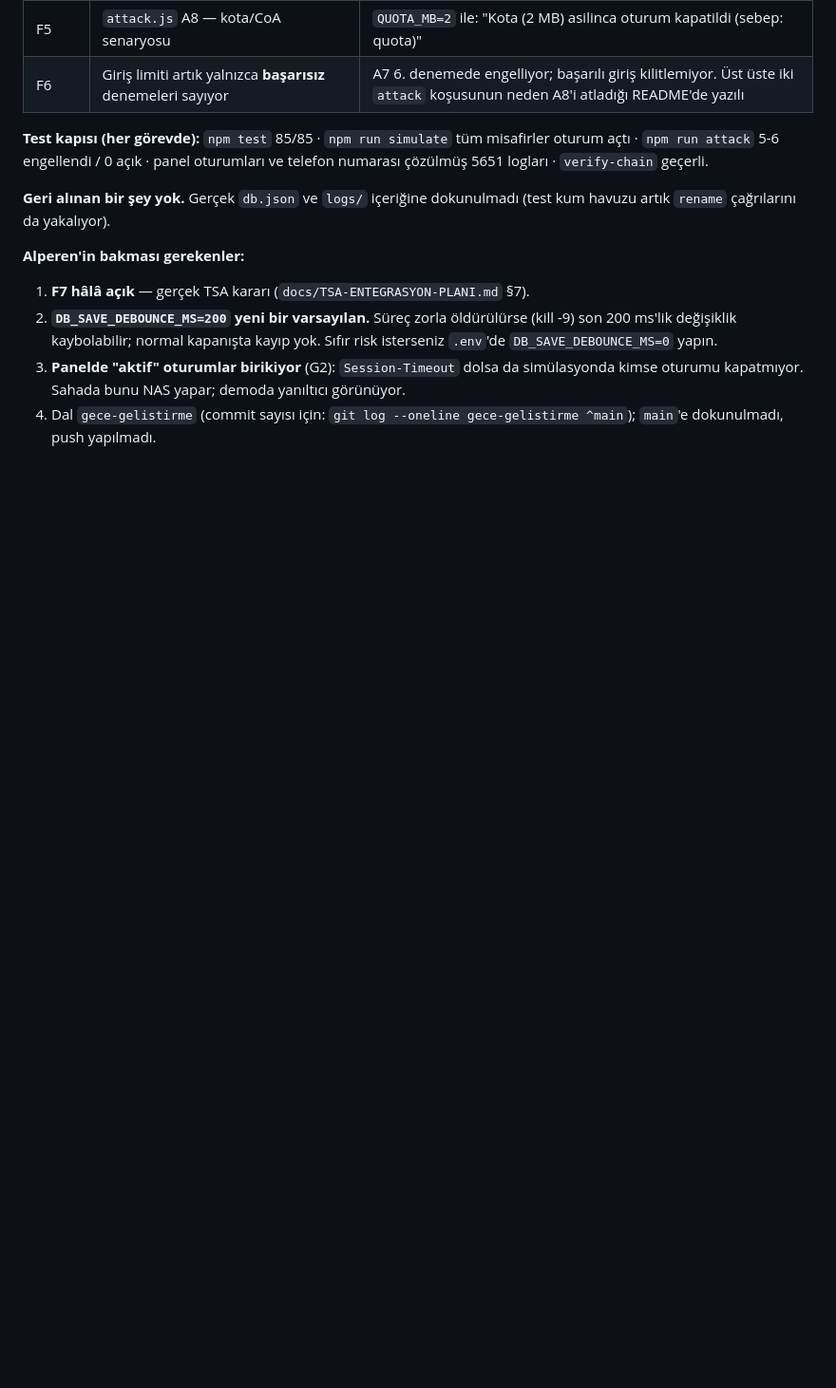
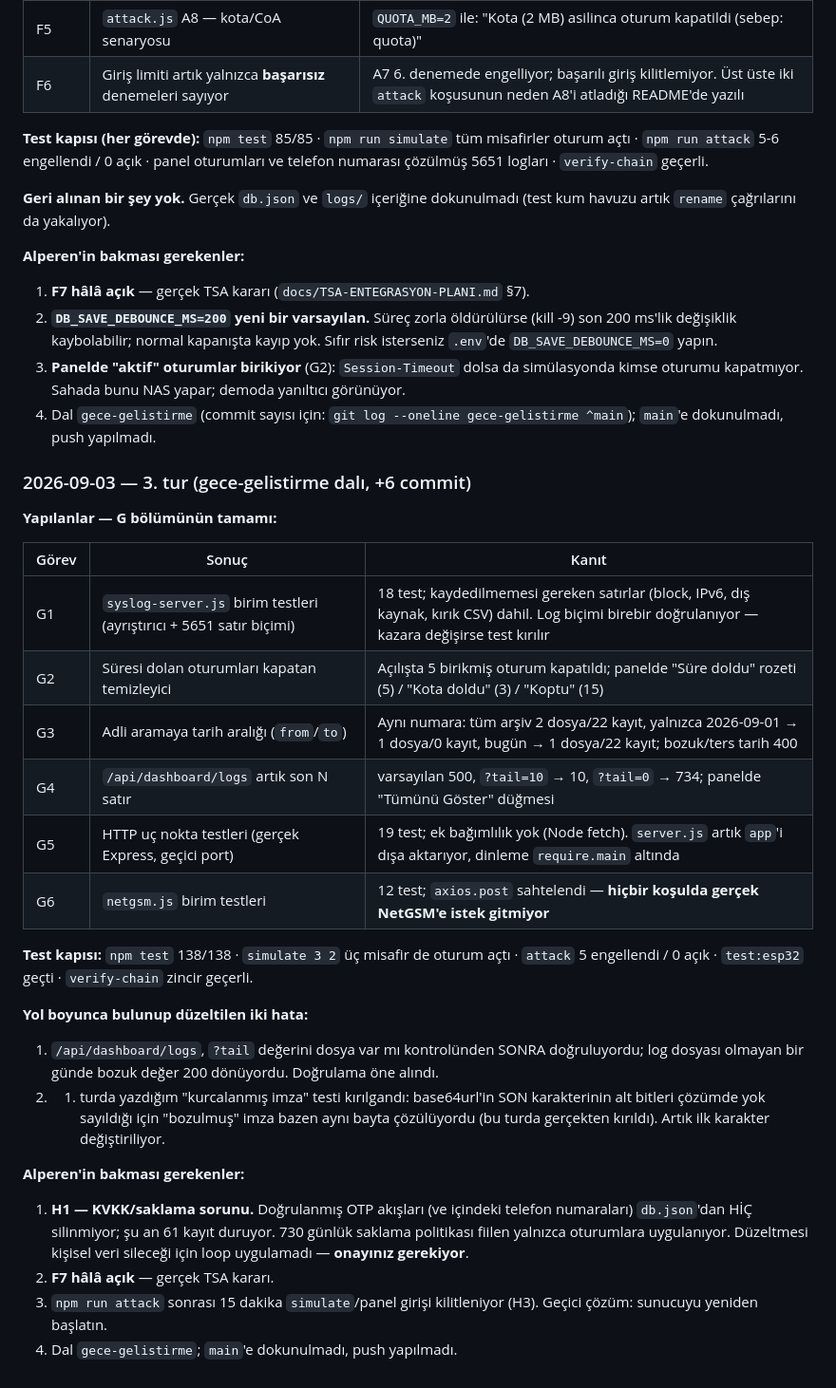
Before and after one commit to alperenks/wifi-system, a Markdown page: docs/GECE-LOOP.md, the part around one of its changes. Shown at 95% size. Drawn GitHub-style; blank space fills up the shorter version.

```diff
--- a/docs/GECE-LOOP.md
+++ b/docs/GECE-LOOP.md
@@ -241,3 +272,36 @@ numarası çözülmüş 5651 logları · `verify-chain` geçerli.
    kimse oturumu kapatmıyor. Sahada bunu NAS yapar; demoda yanıltıcı görünüyor.
 4. Dal `gece-gelistirme` (commit sayısı için: `git log --oneline gece-gelistirme ^main`);
    `main`'e dokunulmadı, push yapılmadı.
+
+### 2026-09-03 — 3. tur (gece-gelistirme dalı, +6 commit)
+
+**Yapılanlar — G bölümünün tamamı:**
+
+| Görev | Sonuç | Kanıt |
+|---|---|---|
+| G1 | `syslog-server.js` birim testleri (ayrıştırıcı + 5651 satır biçimi) | 18 test; kaydedilmemesi gereken satırlar (block, IPv6, dış kaynak, kırık CSV) dahil. Log biçimi birebir doğrulanıyor — kazara değişirse test kırılır |
+| G2 | Süresi dolan oturumları kapatan temizleyici | Açılışta 5 birikmiş oturum kapatıldı; panelde "Süre doldu" rozeti (5) / "Kota doldu" (3) / "Koptu" (15) |
+| G3 | Adli aramaya tarih aralığı (`from`/`to`) | Aynı numara: tüm arşiv 2 dosya/22 kayıt, yalnızca 2026-09-01 → 1 dosya/0 kayıt, bugün → 1 dosya/22 kayıt; bozuk/ters tarih 400 |
+| G4 | `/api/dashboard/logs` artık son N satır | varsayılan 500, `?tail=10` → 10, `?tail=0` → 734; panelde "Tümünü Göster" düğmesi |
+| G5 | HTTP uç nokta testleri (gerçek Express, geçici port) | 19 test; ek bağımlılık yok (Node fetch). `server.js` artık `app`'i dışa aktarıyor, dinleme `require.main` altında |
+| G6 | `netgsm.js` birim testleri | 12 test; `axios.post` sahtelendi — **hiçbir koşulda gerçek NetGSM'e istek gitmiyor** |
+
+**Test kapısı:** `npm test` 138/138 · `simulate 3 2` üç misafir de oturum açtı ·
+`attack` 5 engellendi / 0 açık · `test:esp32` geçti · `verify-chain` zincir geçerli.
+
+**Yol boyunca bulunup düzeltilen iki hata:**
+1. `/api/dashboard/logs`, `?tail` değerini dosya var mı kontrolünden SONRA doğruluyordu;
+   log dosyası olmayan bir günde bozuk değer 200 dönüyordu. Doğrulama öne alındı.
+2. 1. turda yazdığım "kurcalanmış imza" testi kırılgandı: base64url'in SON karakterinin
+   alt bitleri çözümde yok sayıldığı için "bozulmuş" imza bazen aynı bayta çözülüyordu
+   (bu turda gerçekten kırıldı). Artık ilk karakter değiştiriliyor.
+
+**Alperen'in bakması gerekenler:**
+1. **H1 — KVKK/saklama sorunu.** Doğrulanmış OTP akışları (ve içindeki telefon
+   numaraları) `db.json`'dan HİÇ silinmiyor; şu an 61 kayıt duruyor. 730 günlük
+   saklama politikası fiilen yalnızca oturumlara uygulanıyor. Düzeltmesi kişisel veri
+   sileceği için loop uygulamadı — **onayınız gerekiyor**.
+2. **F7 hâlâ açık** — gerçek TSA kararı.
+3. `npm run attack` sonrası 15 dakika `simulate`/panel girişi kilitleniyor (H3).
+   Geçici çözüm: sunucuyu yeniden başlatın.
+4. Dal `gece-gelistirme`; `main`'e dokunulmadı, push yapılmadı.
```
Also changed, not shown: other parts of docs/GECE-LOOP.md (+31 -0 lines).
